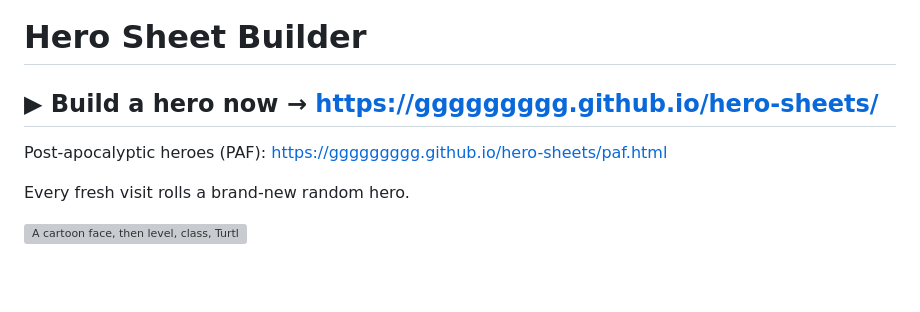
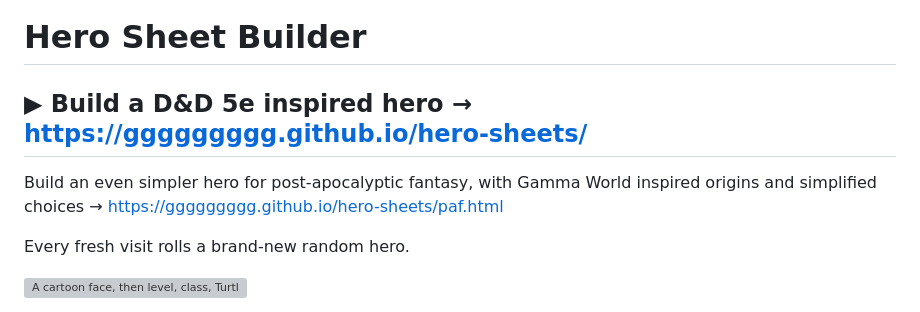
Before and after one commit to ggggggggg/hero-sheets, a Markdown page: README.md, the part around the change. GitHub-like rendering; blank space fills up the shorter version; grey boxes are pictures that could not be loaded.

Commit message:
Use the builder taglines on the GitHub links.

```diff
--- a/README.md
+++ b/README.md
@@ -1,8 +1,8 @@
 # Hero Sheet Builder
 
-## ▶ Build a hero now → https://ggggggggg.github.io/hero-sheets/
+## ▶ Build a D&D 5e inspired hero → https://ggggggggg.github.io/hero-sheets/
 
-Post-apocalyptic heroes (PAF): https://ggggggggg.github.io/hero-sheets/paf.html
+Build an even simpler hero for post-apocalyptic fantasy, with Gamma World inspired origins and simplified choices → https://ggggggggg.github.io/hero-sheets/paf.html
 
 Every fresh visit rolls a brand-new random hero.
 
```
